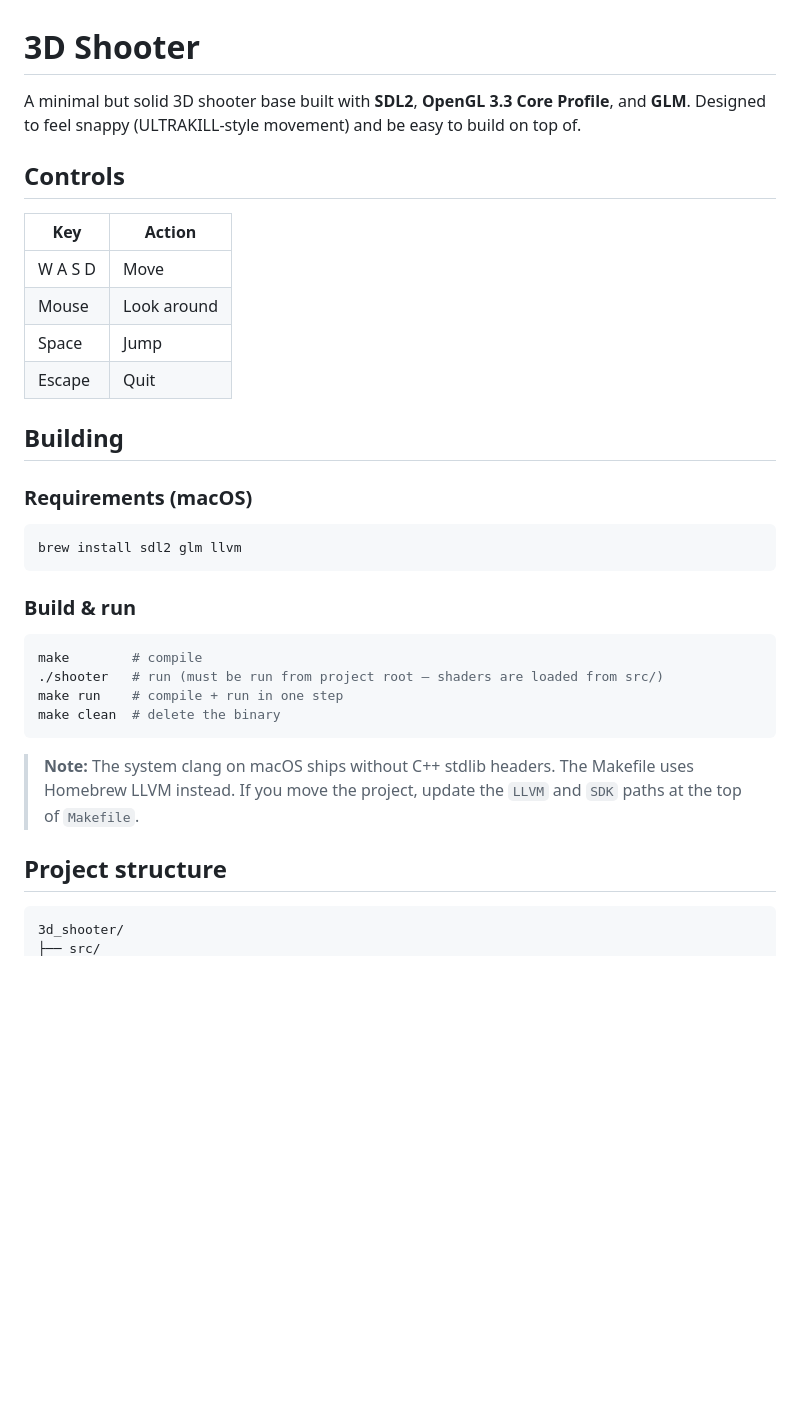
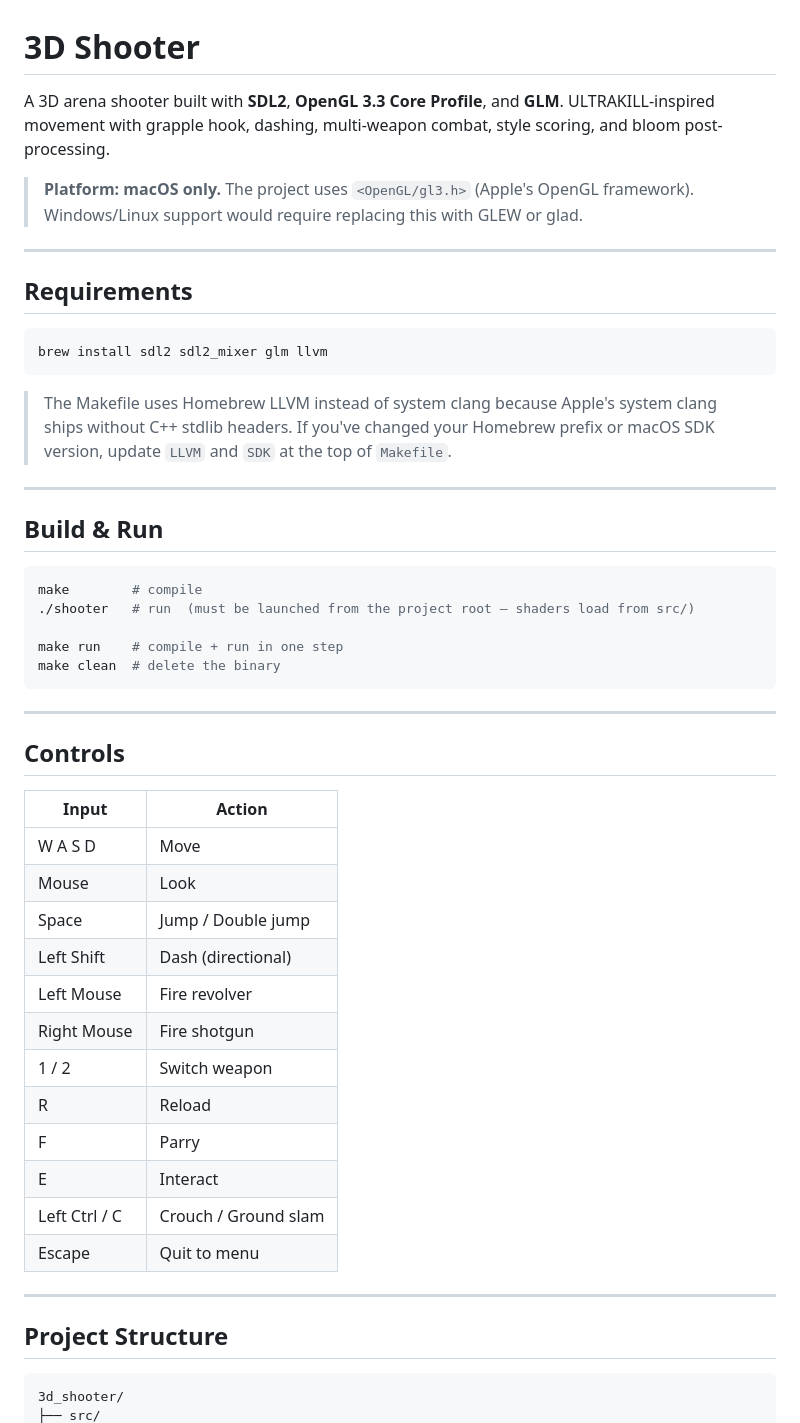
Before and after one commit to Ollie1o1/3d_shooter, a Markdown page: README.md, the part around one of its changes. GitHub-like rendering; blank space fills up the shorter version.

````diff
--- a/README.md
+++ b/README.md
@@ -1,36 +1,53 @@
 # 3D Shooter
 
-A minimal but solid 3D shooter base built with **SDL2**, **OpenGL 3.3 Core Profile**, and **GLM**. Designed to feel snappy (ULTRAKILL-style movement) and be easy to build on top of.
+A 3D arena shooter built with **SDL2**, **OpenGL 3.3 Core Profile**, and **GLM**. ULTRAKILL-inspired movement with grapple hook, dashing, multi-weapon combat, style scoring, and bloom post-processing.
 
-## Controls
+> **Platform: macOS only.** The project uses `<OpenGL/gl3.h>` (Apple's OpenGL framework). Windows/Linux support would require replacing this with GLEW or glad.
 
-| Key | Action |
-|-----|--------|
-| W A S D | Move |
-| Mouse | Look around |
-| Space | Jump |
-| Escape | Quit |
+---
 
-## Building
-
-### Requirements (macOS)
+## Requirements
 
 ```sh
-brew install sdl2 glm llvm
+brew install sdl2 sdl2_mixer glm llvm
 ```
 
-### Build & run
+> The Makefile uses Homebrew LLVM instead of system clang because Apple's system clang ships without C++ stdlib headers. If you've changed your Homebrew prefix or macOS SDK version, update `LLVM` and `SDK` at the top of `Makefile`.
+
+---
+
+## Build & Run
 
 ```sh
 make        # compile
-./shooter   # run (must be run from project root — shaders are loaded from src/)
+./shooter   # run  (must be launched from the project root — shaders load from src/)
+
 make run    # compile + run in one step
 make clean  # delete the binary
 ```
 
-> **Note:** The system clang on macOS ships without C++ stdlib headers. The Makefile uses Homebrew LLVM instead. If you move the project, update the `LLVM` and `SDK` paths at the top of `Makefile`.
+---
 
-## Project structure
+## Controls
+
+| Input | Action |
+|-------|--------|
+| W A S D | Move |
+| Mouse | Look |
+| Space | Jump / Double jump |
+| Left Shift | Dash (directional) |
+| Left Mouse | Fire revolver |
+| Right Mouse | Fire shotgun |
+| 1 / 2 | Switch weapon |
+| R | Reload |
+| F | Parry |
+| E | Interact |
+| Left Ctrl / C | Crouch / Ground slam |
+| Escape | Quit to menu |
+
+---
+
+## Project Structure
 
 ```
 3d_shooter/
````
Also changed, not shown: other parts of README.md (+90 -59 lines).
